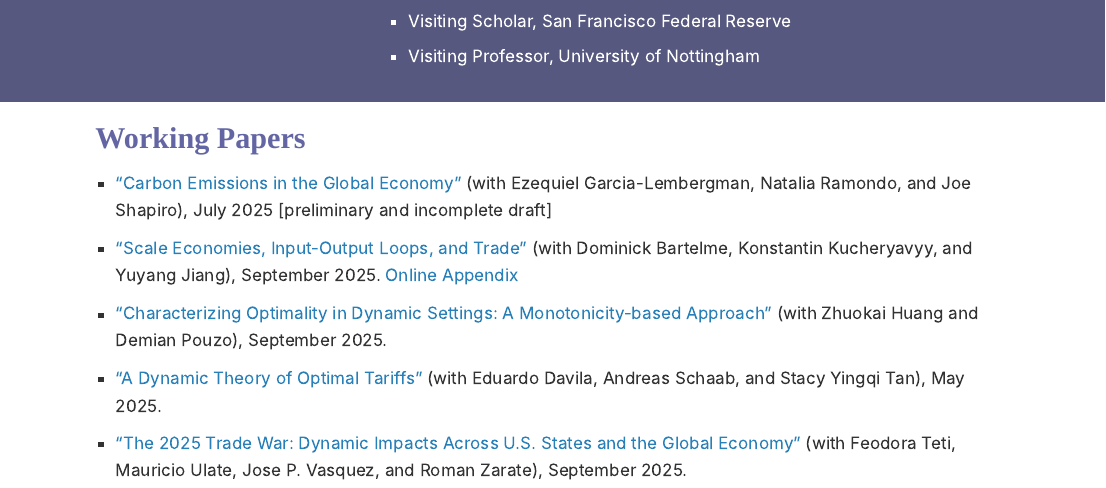
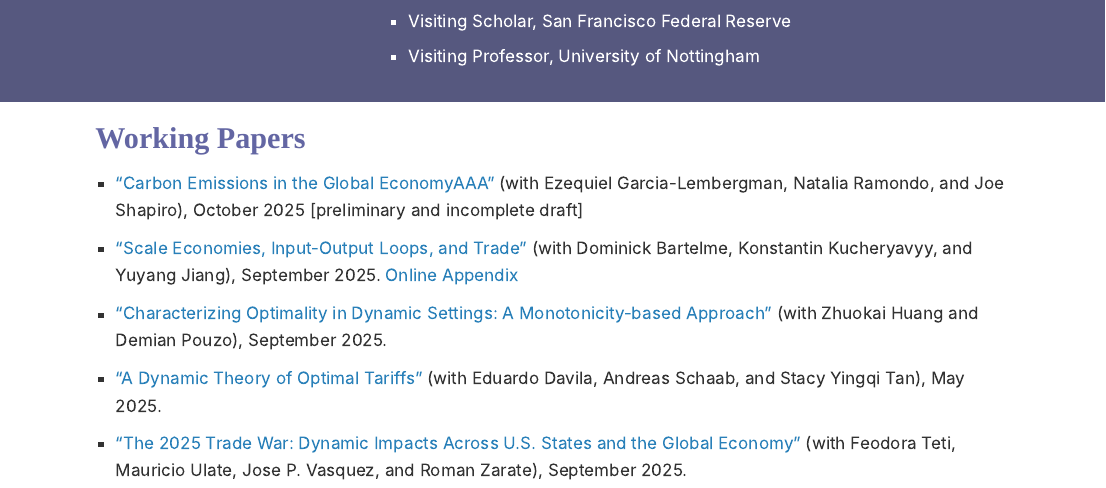
Before and after one commit to berkeley-econ/andres-site, a Quarto document (index.qmd): the page in a window 1100 px wide, from 430 px down. Rendered offline with R 4.5, knitr and Pandoc in place of Quarto, with nearby package versions.

Commit message:
Update index.qmd

```diff
--- a/index.qmd
+++ b/index.qmd
@@ -37,7 +37,7 @@ Edward G. and Nancy S. Jordan Professor of Economics
 
 ## Working Papers
 
-- ["Carbon Emissions in the Global Economy"](https://www.dropbox.com/scl/fi/i7hqd6el3n0qrb5r6wzqs/TradeCO2-draft-v29-ARC-homepage.pdf?rlkey=bu197p001yfe8gzkbi8th2o6u&raw=1) (with Ezequiel Garcia-Lembergman, Natalia Ramondo, and Joe Shapiro), July 2025 [preliminary and incomplete draft]
+- ["Carbon Emissions in the Global EconomyAAA"](https://www.dropbox.com/scl/fi/i7hqd6el3n0qrb5r6wzqs/TradeCO2-draft-v29-ARC-homepage.pdf?rlkey=bu197p001yfe8gzkbi8th2o6u&raw=1) (with Ezequiel Garcia-Lembergman, Natalia Ramondo, and Joe Shapiro), October 2025 [preliminary and incomplete draft]
 
 - ["Scale Economies, Input-Output Loops, and Trade"](https://www.dropbox.com/scl/fi/ot2088fbv2igph6w6yvu5/BJKR-Sep-2025-Submitted.pdf?rlkey=kns9qny5p05ut0zzzzfrj916q&raw=1) (with Dominick Bartelme, Konstantin Kucheryavyy, and Yuyang Jiang), September 2025. [Online Appendix](https://www.dropbox.com/scl/fi/kesarkjkxgl5sy8akgjci/BJKR-Online-Appendix-Sep-8-2025.pdf?rlkey=c1w1pbo9maxc7kif4leept0bt&raw=1)
 
```
